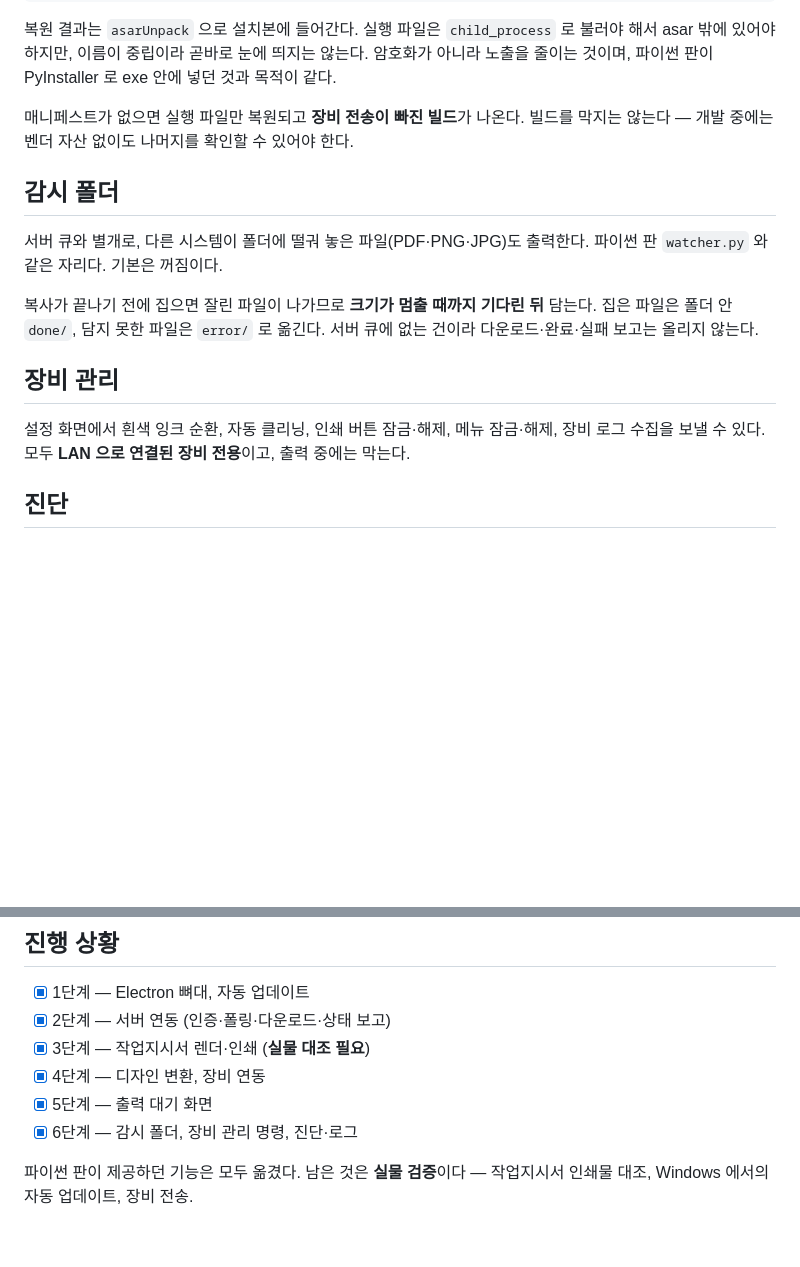
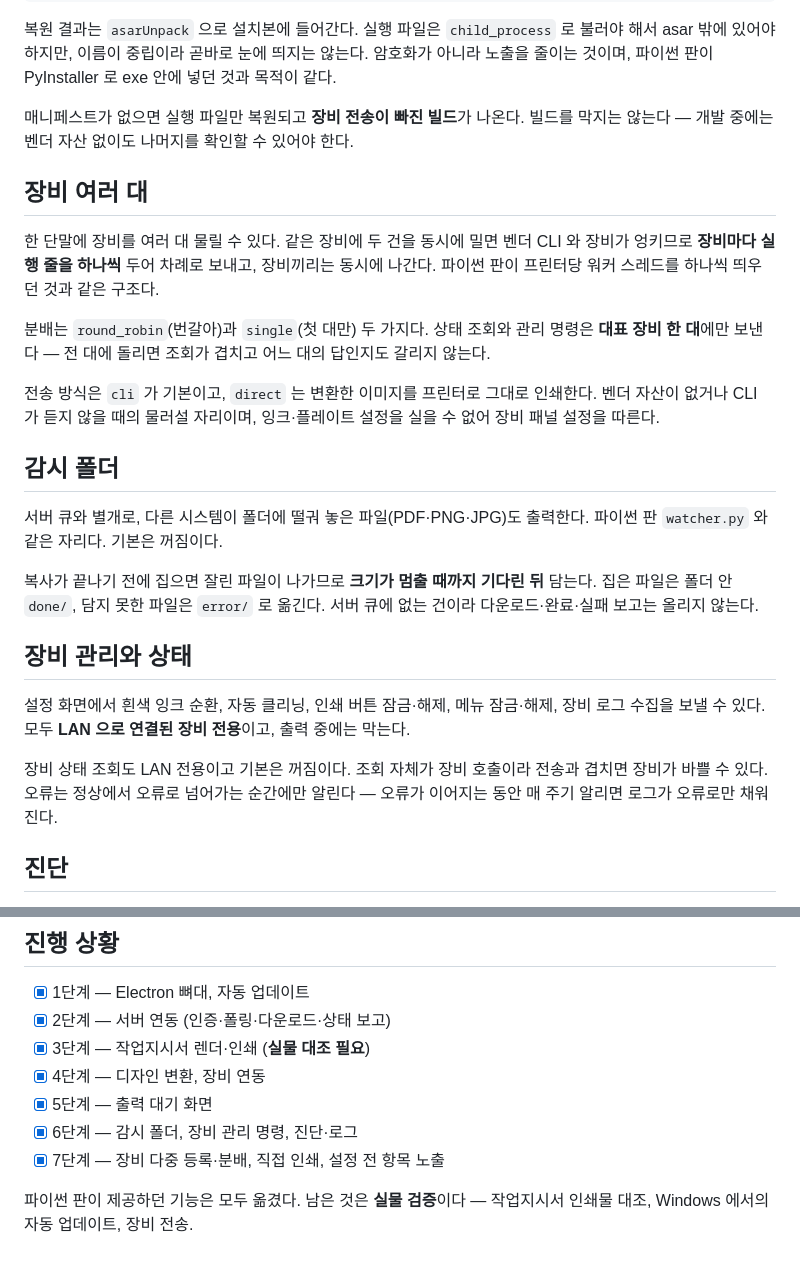
Before and after one commit to tils-ai/dps-store-garment, a Markdown page: README.md, 2 parts joined by grey strips. Drawn GitHub-style; blank space fills up the shorter version.

Commit message:
docs: 장비 다중 등록·분배와 상태 조회 정책 문서화
Claude-Session: https://claude.ai/code/session_015wwHEAFHGdZ9fG8uCmio94

```diff
--- a/README.md
+++ b/README.md
@@ -70,6 +70,19 @@ vendor/.dll_manifest   ← git 미추적. CI 는 secret VENDOR_DLL_MANIFEST 로
 매니페스트가 없으면 실행 파일만 복원되고 **장비 전송이 빠진 빌드**가 나온다. 빌드를
 막지는 않는다 — 개발 중에는 벤더 자산 없이도 나머지를 확인할 수 있어야 한다.
 
+## 장비 여러 대
+
+한 단말에 장비를 여러 대 물릴 수 있다. 같은 장비에 두 건을 동시에 밀면 벤더 CLI 와 장비가
+엉키므로 **장비마다 실행 줄을 하나씩** 두어 차례로 보내고, 장비끼리는 동시에 나간다.
+파이썬 판이 프린터당 워커 스레드를 하나씩 띄우던 것과 같은 구조다.
+
+분배는 `round_robin`(번갈아)과 `single`(첫 대만) 두 가지다. 상태 조회와 관리 명령은
+**대표 장비 한 대**에만 보낸다 — 전 대에 돌리면 조회가 겹치고 어느 대의 답인지도 갈리지 않는다.
+
+전송 방식은 `cli` 가 기본이고, `direct` 는 변환한 이미지를 프린터로 그대로 인쇄한다.
+벤더 자산이 없거나 CLI 가 듣지 않을 때의 물러설 자리이며, 잉크·플레이트 설정을 실을 수 없어
+장비 패널 설정을 따른다.
+
 ## 감시 폴더
 
 서버 큐와 별개로, 다른 시스템이 폴더에 떨궈 놓은 파일(PDF·PNG·JPG)도 출력한다.
@@ -79,10 +92,14 @@ vendor/.dll_manifest   ← git 미추적. CI 는 secret VENDOR_DLL_MANIFEST 로
 집은 파일은 폴더 안 `done/`, 담지 못한 파일은 `error/` 로 옮긴다. 서버 큐에 없는 건이라
 다운로드·완료·실패 보고는 올리지 않는다.
 
-## 장비 관리
+## 장비 관리와 상태
 
 설정 화면에서 흰색 잉크 순환, 자동 클리닝, 인쇄 버튼 잠금·해제, 메뉴 잠금·해제,
 장비 로그 수집을 보낼 수 있다. 모두 **LAN 으로 연결된 장비 전용**이고, 출력 중에는 막는다.
+
+장비 상태 조회도 LAN 전용이고 기본은 꺼짐이다. 조회 자체가 장비 호출이라 전송과 겹치면
+장비가 바쁠 수 있다. 오류는 정상에서 오류로 넘어가는 순간에만 알린다 — 오류가 이어지는
+동안 매 주기 알리면 로그가 오류로만 채워진다.
 
 ## 진단
 
@@ -110,6 +127,7 @@ vendor/.dll_manifest   ← git 미추적. CI 는 secret VENDOR_DLL_MANIFEST 로
 - [x] 4단계 — 디자인 변환, 장비 연동
 - [x] 5단계 — 출력 대기 화면
 - [x] 6단계 — 감시 폴더, 장비 관리 명령, 진단·로그
+- [x] 7단계 — 장비 다중 등록·분배, 직접 인쇄, 설정 전 항목 노출
 
 파이썬 판이 제공하던 기능은 모두 옮겼다. 남은 것은 **실물 검증**이다 — 작업지시서
 인쇄물 대조, Windows 에서의 자동 업데이트, 장비 전송.
```
